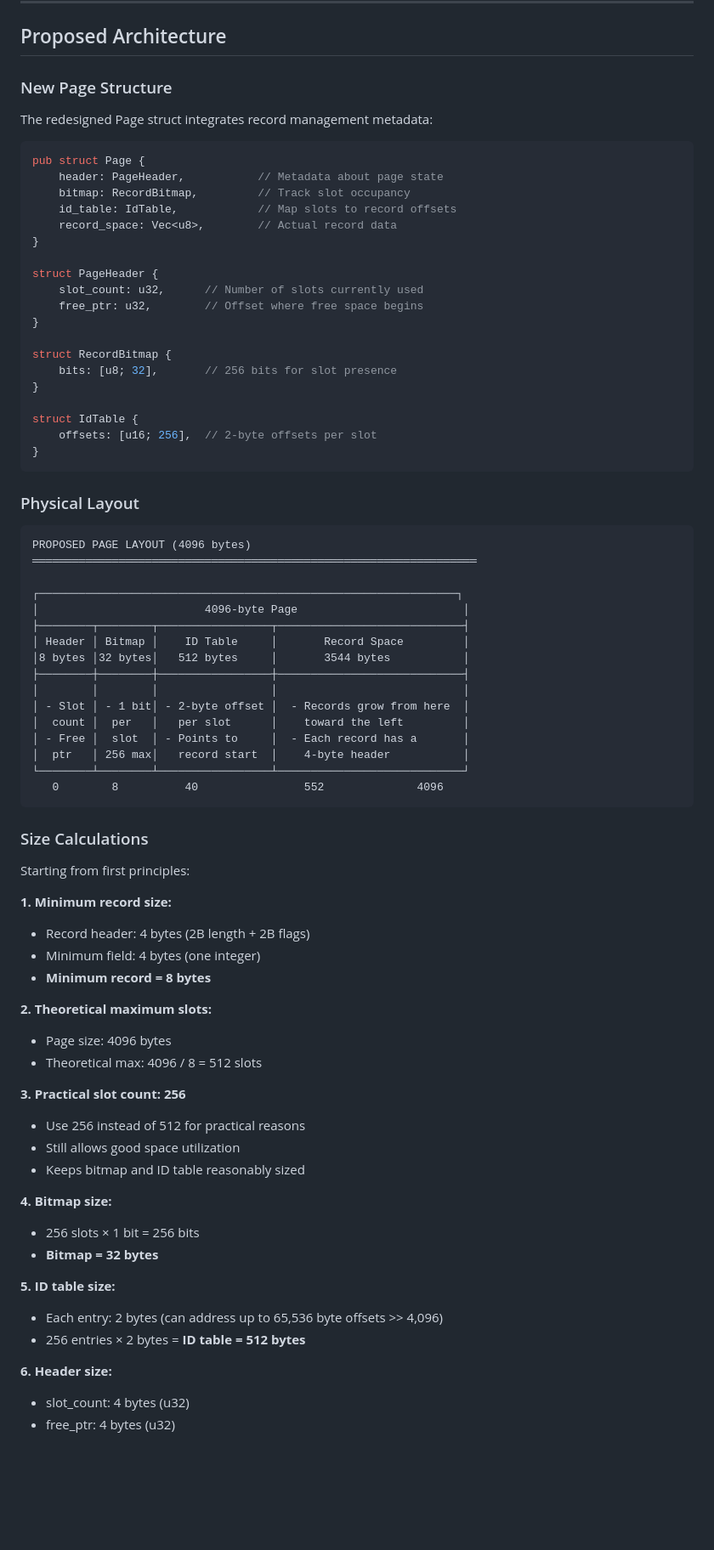
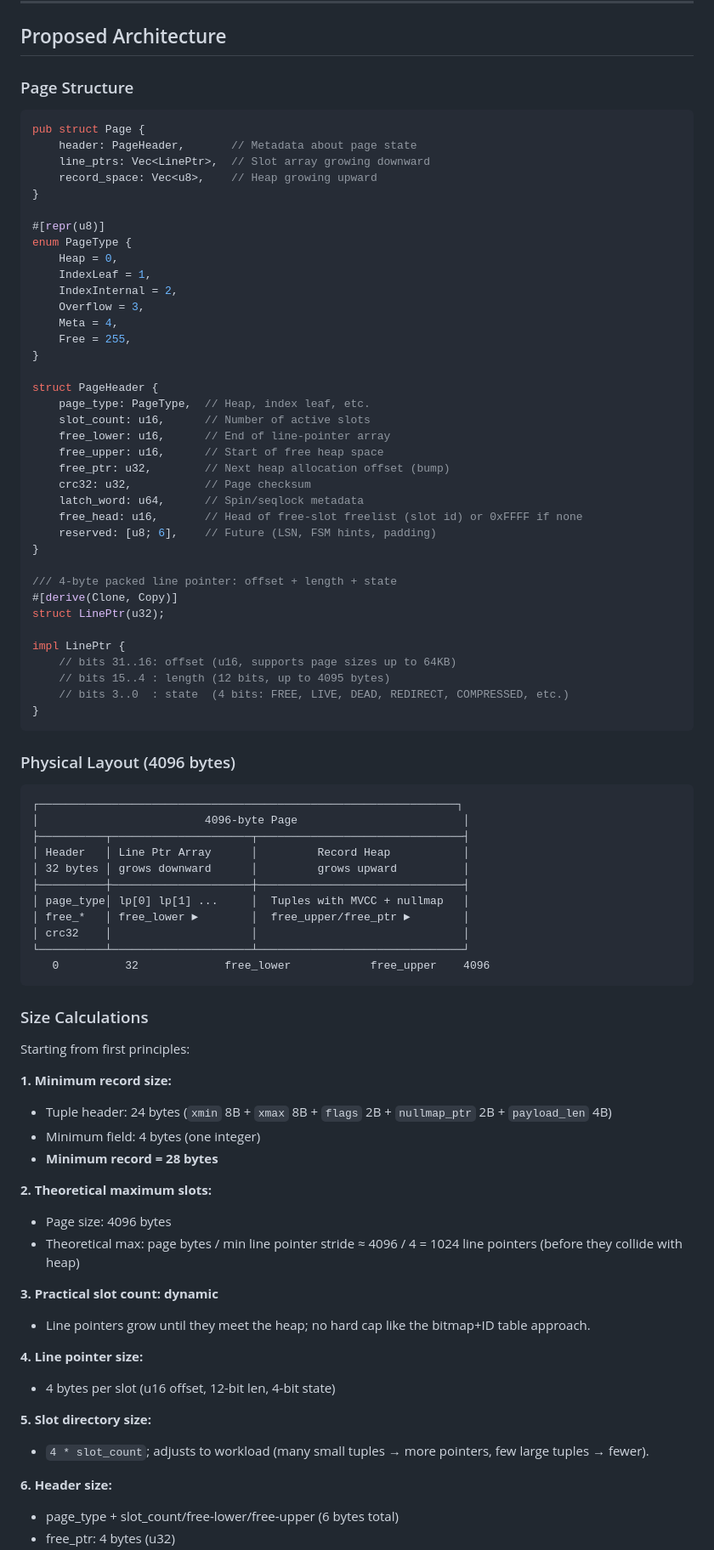
Before and after one commit to redixhumayun/simpledb, a Markdown page: docs/record_management.md, the part around one of its changes. Shown at 85% size. Drawn GitHub-style; blank space fills up the shorter version.

Commit message:
Updated Page Structure Document

````diff
--- a/docs/record_management.md
+++ b/docs/record_management.md
@@ -151,51 +151,62 @@ Pinpoints exact record location for direct access and indexing.
 
 ## Proposed Architecture
 
-### New Page Structure
-
-The redesigned Page struct integrates record management metadata:
+### Page Structure
 
 ```rust
 pub struct Page {
-    header: PageHeader,           // Metadata about page state
-    bitmap: RecordBitmap,         // Track slot occupancy
-    id_table: IdTable,            // Map slots to record offsets
-    record_space: Vec<u8>,        // Actual record data
+    header: PageHeader,       // Metadata about page state
+    line_ptrs: Vec<LinePtr>,  // Slot array growing downward
+    record_space: Vec<u8>,    // Heap growing upward
+}
+
+#[repr(u8)]
+enum PageType {
+    Heap = 0,
+    IndexLeaf = 1,
+    IndexInternal = 2,
+    Overflow = 3,
+    Meta = 4,
+    Free = 255,
 }
 
 struct PageHeader {
-    slot_count: u32,      // Number of slots currently used
-    free_ptr: u32,        // Offset where free space begins
+    page_type: PageType,  // Heap, index leaf, etc.
+    slot_count: u16,      // Number of active slots
+    free_lower: u16,      // End of line-pointer array
+    free_upper: u16,      // Start of free heap space
+    free_ptr: u32,        // Next heap allocation offset (bump)
+    crc32: u32,           // Page checksum
+    latch_word: u64,      // Spin/seqlock metadata
+    free_head: u16,       // Head of free-slot freelist (slot id) or 0xFFFF if none
+    reserved: [u8; 6],    // Future (LSN, FSM hints, padding)
 }
 
-struct RecordBitmap {
-    bits: [u8; 32],       // 256 bits for slot presence
-}
+/// 4-byte packed line pointer: offset + length + state
+#[derive(Clone, Copy)]
+struct LinePtr(u32);
 
-struct IdTable {
-    offsets: [u16; 256],  // 2-byte offsets per slot
+impl LinePtr {
+    // bits 31..16: offset (u16, supports page sizes up to 64KB)
+    // bits 15..4 : length (12 bits, up to 4095 bytes)
+    // bits 3..0  : state  (4 bits: FREE, LIVE, DEAD, REDIRECT, COMPRESSED, etc.)
 }
 ```
 
-### Physical Layout
+### Physical Layout (4096 bytes)
 
 ```
-PROPOSED PAGE LAYOUT (4096 bytes)
-═══════════════════════════════════════════════════════════════════
-
 ┌───────────────────────────────────────────────────────────────┐
 │                         4096-byte Page                         │
-├────────┬────────┬─────────────────┬────────────────────────────┤
-│ Header │ Bitmap │    ID Table     │       Record Space         │
-│8 bytes │32 bytes│   512 bytes     │       3544 bytes           │
-├────────┼────────┼─────────────────┼────────────────────────────┤
-│        │        │                 │                            │
-│ - Slot │ - 1 bit│ - 2-byte offset │  - Records grow from here  │
-│  count │  per   │   per slot      │    toward the left         │
-│ - Free │  slot  │ - Points to     │  - Each record has a       │
-│  ptr   │ 256 max│   record start  │    4-byte header           │
-└────────┴────────┴─────────────────┴────────────────────────────┘
-   0        8          40                552              4096
+├──────────┬─────────────────────┬───────────────────────────────┤
+│ Header   │ Line Ptr Array      │         Record Heap           │
+│ 32 bytes │ grows downward      │         grows upward          │
+├──────────┼─────────────────────┼───────────────────────────────┤
+│ page_type│ lp[0] lp[1] ...     │  Tuples with MVCC + nullmap   │
+│ free_*   │ free_lower ►        │  free_upper/free_ptr ►        │
+│ crc32    │                     │                               │
+└──────────┴─────────────────────┴───────────────────────────────┘
+   0          32             free_lower            free_upper    4096
 ```
 
 ### Size Calculations
@@ -203,27 +214,23 @@ PROPOSED PAGE LAYOUT (4096 bytes)
 Starting from first principles:
 
 **1. Minimum record size:**
-- Record header: 4 bytes (2B length + 2B flags)
+- Tuple header: 24 bytes (`xmin` 8B + `xmax` 8B + `flags` 2B + `nullmap_ptr` 2B + `payload_len` 4B)
 - Minimum field: 4 bytes (one integer)
-- **Minimum record = 8 bytes**
+- **Minimum record = 28 bytes**
 
 **2. Theoretical maximum slots:**
 - Page size: 4096 bytes
-- Theoretical max: 4096 / 8 = 512 slots
+- Theoretical max: page bytes / min line pointer stride ≈ 4096 / 4 = 1024 line pointers (before they collide with heap)
 
-**3. Practical slot count: 256**
-- Use 256 instead of 512 for practical reasons
-- Still allows good space utilization
-- Keeps bitmap and ID table reasonably sized
+**3. Practical slot count: dynamic**
+- Line pointers grow until they meet the heap; no hard cap like the bitmap+ID table approach.
 
-**4. Bitmap size:**
-- 256 slots × 1 bit = 256 bits
-- **Bitmap = 32 bytes**
+**4. Line pointer size:**
+- 4 bytes per slot (u16 offset, 12-bit len, 4-bit state)
 
-**5. ID table size:**
-- Each entry: 2 bytes (can address up to 65,536 byte offsets >> 4,096)
-- 256 entries × 2 bytes = **ID table = 512 bytes**
+**5. Slot directory size:**
+- `4 * slot_count`; adjusts to workload (many small tuples → more pointers, few large tuples → fewer).
 
 **6. Header size:**
-- slot_count: 4 bytes (u32)
+- page_type + slot_count/free-lower/free-upper (6 bytes total)
 - free_ptr: 4 bytes (u32)
````
Also changed, not shown: other parts of docs/record_management.md (+114 -95 lines).
